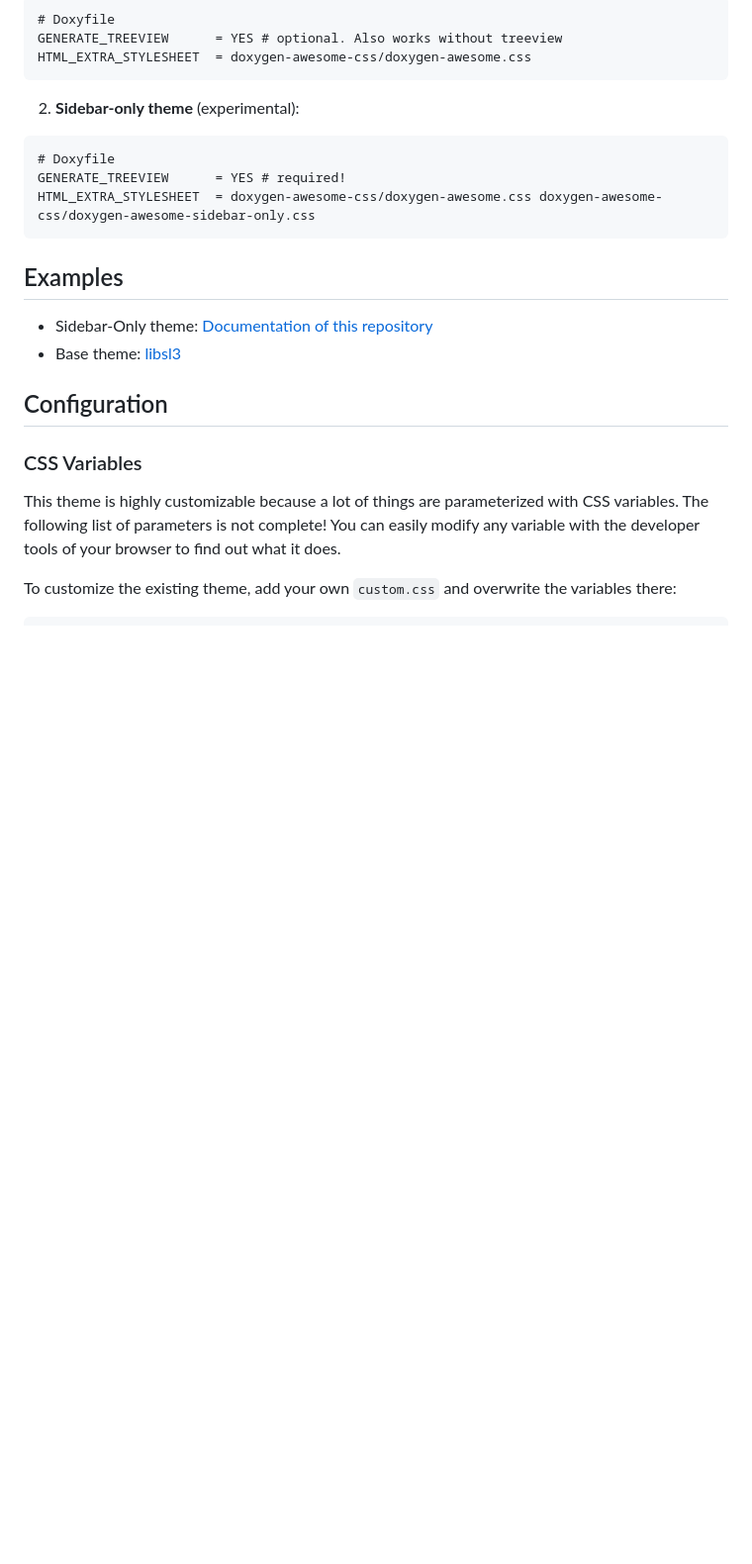
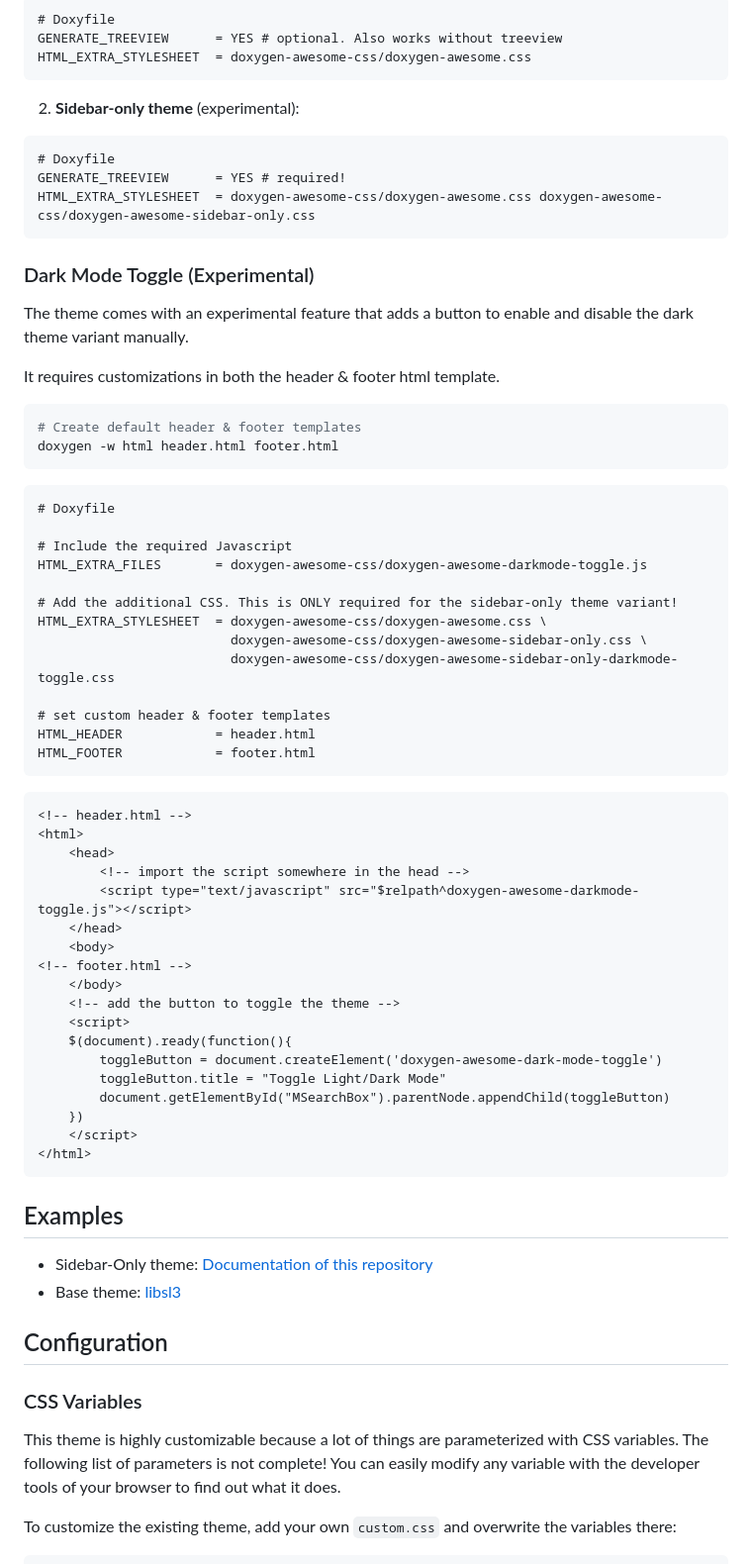
Before and after one commit to jothepro/doxygen-awesome-css, a Markdown page: README.md, the part around one of its changes. Shown at 99% size. Drawn GitHub-style; blank space fills up the shorter version.

````diff
--- a/README.md
+++ b/README.md
@@ -62,6 +62,55 @@ HTML_EXTRA_STYLESHEET  = doxygen-awesome-css/doxygen-awesome.css
 # Doxyfile
 GENERATE_TREEVIEW      = YES # required!
 HTML_EXTRA_STYLESHEET  = doxygen-awesome-css/doxygen-awesome.css doxygen-awesome-css/doxygen-awesome-sidebar-only.css
+```
+
+### Dark Mode Toggle (Experimental)
+
+The theme comes with an experimental feature that adds a button to enable and disable the dark theme variant manually.
+
+It requires customizations in both the header & footer html template.
+
+```bash
+# Create default header & footer templates
+doxygen -w html header.html footer.html
+```
+
+```
+# Doxyfile
+
+# Include the required Javascript
+HTML_EXTRA_FILES       = doxygen-awesome-css/doxygen-awesome-darkmode-toggle.js
+
+# Add the additional CSS. This is ONLY required for the sidebar-only theme variant!
+HTML_EXTRA_STYLESHEET  = doxygen-awesome-css/doxygen-awesome.css \
+                         doxygen-awesome-css/doxygen-awesome-sidebar-only.css \
+                         doxygen-awesome-css/doxygen-awesome-sidebar-only-darkmode-toggle.css
+
+# set custom header & footer templates
+HTML_HEADER            = header.html
+HTML_FOOTER            = footer.html
+```
+
+
+```html
+<!-- header.html -->
+<html>
+    <head>
+        <!-- import the script somewhere in the head -->
+        <script type="text/javascript" src="$relpath^doxygen-awesome-darkmode-toggle.js"></script>
+    </head>
+    <body>
+<!-- footer.html -->
+    </body>
+    <!-- add the button to toggle the theme -->
+    <script>
+    $(document).ready(function(){
+        toggleButton = document.createElement('doxygen-awesome-dark-mode-toggle')
+        toggleButton.title = "Toggle Light/Dark Mode"
+        document.getElementById("MSearchBox").parentNode.appendChild(toggleButton)
+    })
+    </script>
+</html>
 ```
 
 ## Examples
````
Also changed, not shown: other parts of README.md (+47 -28 lines), img/screenshot.png, 8 other files.
